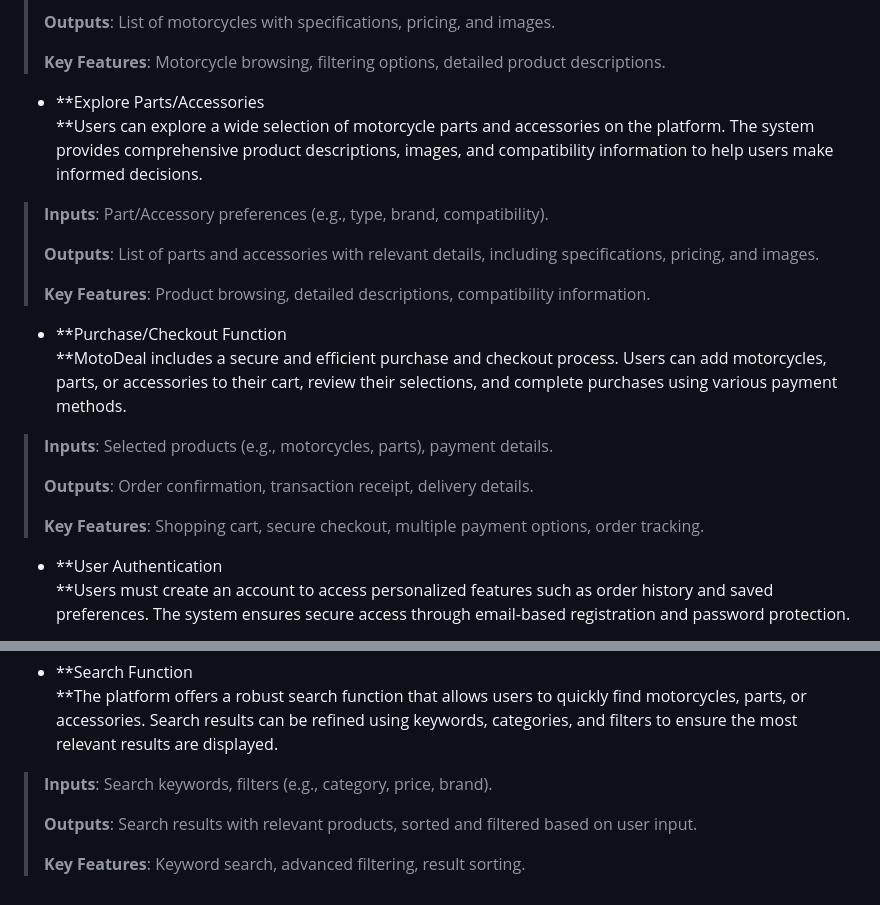
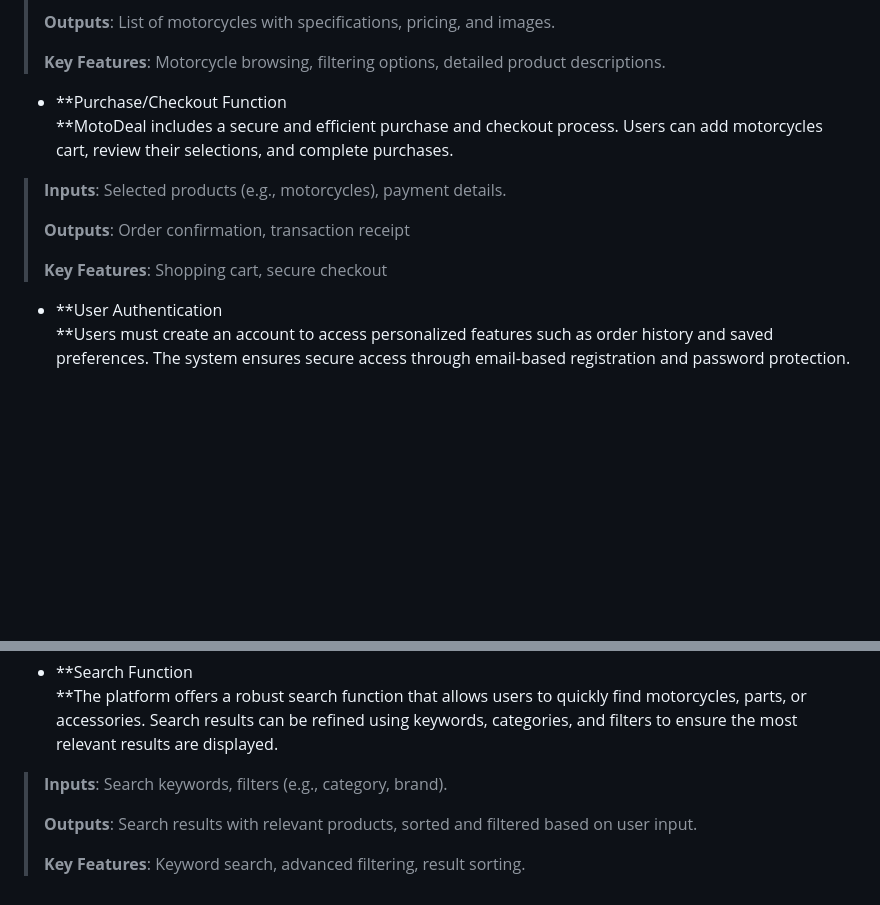
Before and after one commit to EdQuinJr/Throttle-Junkies-CSIT327, a Markdown page: FunctionalRequirement.md, 2 parts joined by grey strips. Drawn GitHub-style; blank space fills up the shorter version.

```diff
--- a/FunctionalRequirement.md
+++ b/FunctionalRequirement.md
@@ -56,35 +56,18 @@ catering to both casual buyers and motorcycle enthusiasts.
 > **Key Features**: Motorcycle browsing, filtering options, detailed
 > product descriptions.
 
-- **Explore Parts/Accessories
-  **Users can explore a wide selection of motorcycle parts and
-  accessories on the platform. The system provides comprehensive product
-  descriptions, images, and compatibility information to help users make
-  informed decisions.
-
-> **Inputs**: Part/Accessory preferences (e.g., type, brand,
-> compatibility).
->
-> **Outputs**: List of parts and accessories with relevant details,
-> including specifications, pricing, and images.
->
-> **Key Features**: Product browsing, detailed descriptions,
-> compatibility information.
 
 - **Purchase/Checkout Function
   **MotoDeal includes a secure and efficient purchase and checkout
-  process. Users can add motorcycles, parts, or accessories to their
-  cart, review their selections, and complete purchases using various
-  payment methods.
+  process. Users can add motorcycles
+  cart, review their selections, and complete purchases.
 
-> **Inputs**: Selected products (e.g., motorcycles, parts), payment
+> **Inputs**: Selected products (e.g., motorcycles), payment
 > details.
 >
-> **Outputs**: Order confirmation, transaction receipt, delivery
-> details.
+> **Outputs**: Order confirmation, transaction receipt
 >
-> **Key Features**: Shopping cart, secure checkout, multiple payment
-> options, order tracking.
+> **Key Features**: Shopping cart, secure checkout
 
 - **User Authentication
   **Users must create an account to access personalized features such as
@@ -104,7 +87,7 @@ catering to both casual buyers and motorcycle enthusiasts.
   refined using keywords, categories, and filters to ensure the most
   relevant results are displayed.
 
-> **Inputs**: Search keywords, filters (e.g., category, price, brand).
+> **Inputs**: Search keywords, filters (e.g., category, brand).
 >
 > **Outputs**: Search results with relevant products, sorted and
 > filtered based on user input.
```
